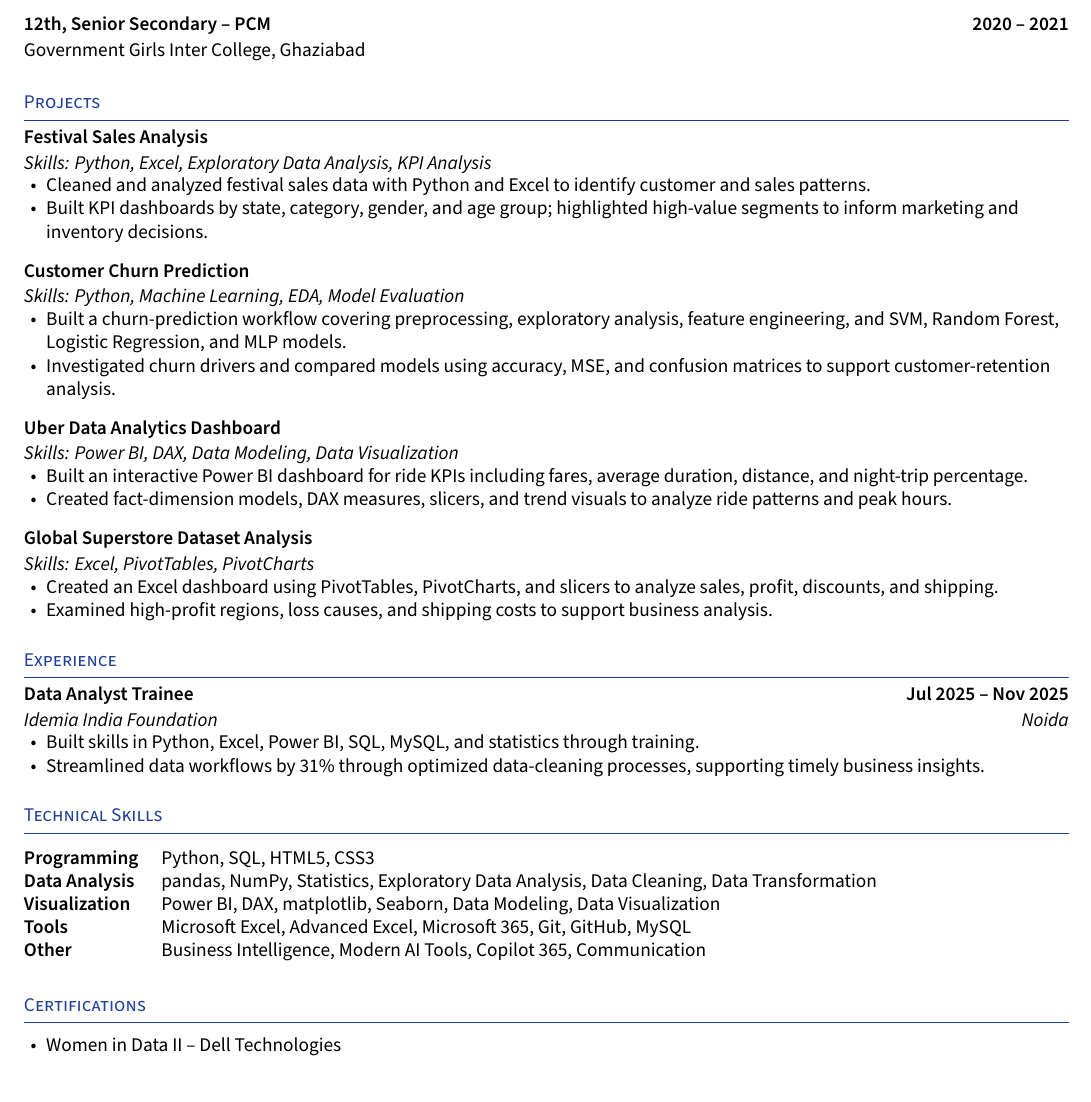
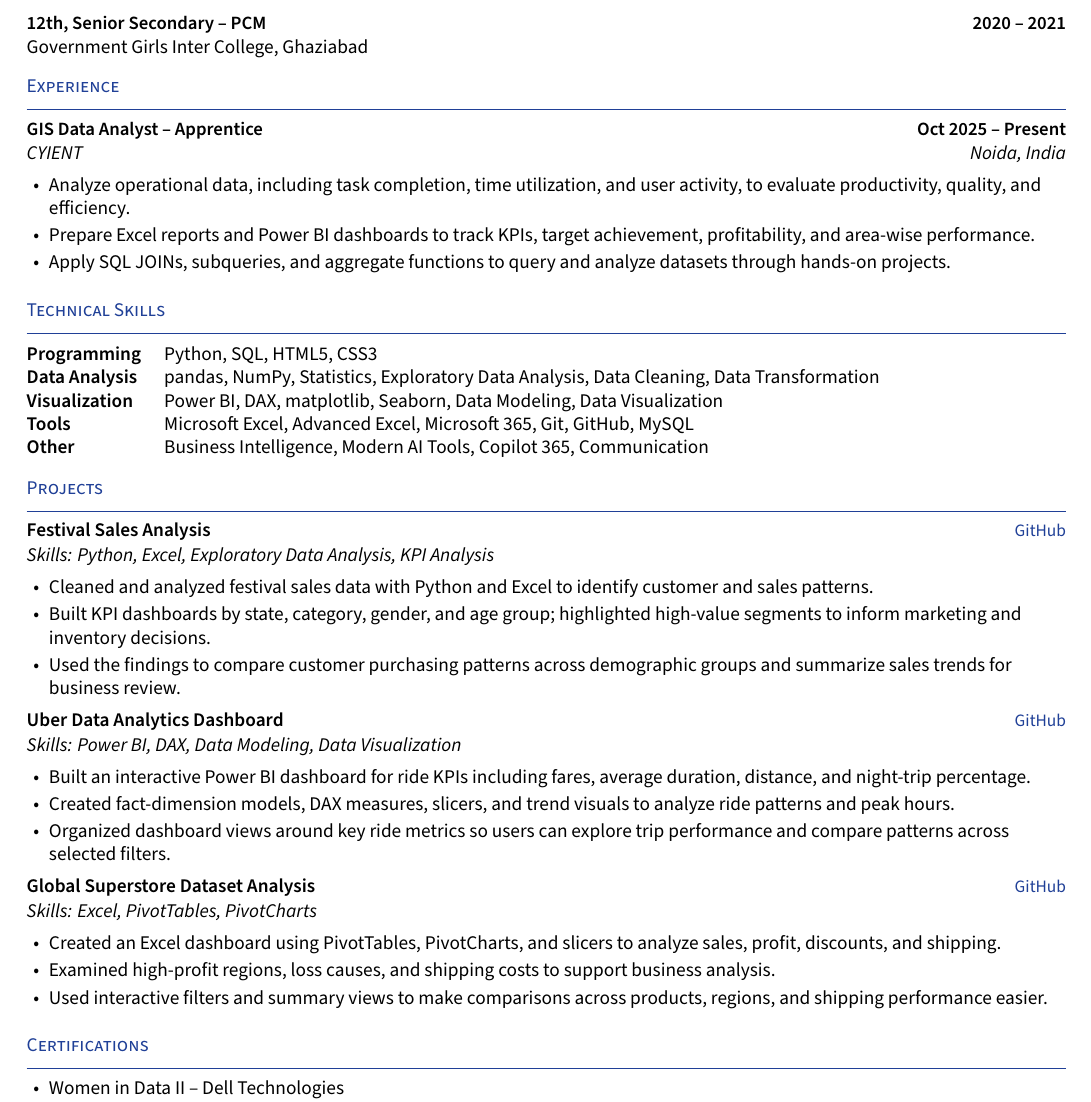
Before and after one commit to KalpanaBharti/Kalpana.Resume, a LaTeX CV (resume.tex): part of the page, cut so that both start at the same text. Compiled offline with XeLaTeX.

Commit message:
Update experience and refine resume layout [send-resume-email]

```diff
--- a/resume.tex
+++ b/resume.tex
@@ -17,7 +17,7 @@
 \usepackage{anyfontsize}
 \usepackage{fontawesome5}
 
-\geometry{margin=1cm,top=0.75cm,bottom=0.75cm}
+\geometry{margin=1.05cm,top=0.8cm,bottom=0.8cm}
 \setmainfont[BoldFont=SourceSansPro-Semibold.otf,ItalicFont=SourceSansPro-RegularIt.otf]{SourceSansPro-Regular.otf}
 \setsansfont{SourceSansPro-Semibold.otf}
 
@@ -71,41 +74,13 @@ MGM College of Engineering \& Technology \hfill CGPA: 7.2
 \subsection*{12th, Senior Secondary -- PCM \hfill 2020 -- 2021}
 Government Girls Inter College, Ghaziabad
 
-\section{Projects}
-\subsection*{Festival Sales Analysis}
-\subtext{Skills: Python, Excel, Exploratory Data Analysis, KPI Analysis}
+\section{Experience}
+\subsection*{GIS Data Analyst -- Apprentice \hfill Oct 2025 -- Present}
+\subtext{CYIENT \hfill Noida, India}
 \begin{zitemize}
-    \item Cleaned and analyzed festival sales data with Python and Excel to identify customer and sales patterns.
-    \item Built KPI dashboards by state, category, gender, and age group; highlighted high-value segments to inform marketing and inventory decisions.
-\end{zitemize}
-
-\subsection*{Customer Churn Prediction}
-\subtext{Skills: Python, Machine Learning, EDA, Model Evaluation}
-\begin{zitemize}
-    \item Built a churn-prediction workflow covering preprocessing, exploratory analysis, feature engineering, and SVM, Random Forest, Logistic Regression, and MLP models.
-    \item Investigated churn drivers and compared models using accuracy, MSE, and confusion matrices to support customer-retention analysis.
-\end{zitemize}
-
-\subsection*{Uber Data Analytics Dashboard}
-\subtext{Skills: Power BI, DAX, Data Modeling, Data Visualization}
-\begin{zitemize}
-    \item Built an interactive Power BI dashboard for ride KPIs including fares, average duration, distance, and night-trip percentage.
-    \item Created fact-dimension models, DAX measures, slicers, and trend visuals to analyze ride patterns and peak hours.
-\end{zitemize}
-
-\subsection*{Global Superstore Dataset Analysis}
-\subtext{Skills: Excel, PivotTables, PivotCharts}
-\begin{zitemize}
-    \item Created an Excel dashboard using PivotTables, PivotCharts, and slicers to analyze sales, profit, discounts, and shipping.
-    \item Examined high-profit regions, loss causes, and shipping costs to support business analysis.
-\end{zitemize}
-
-\section{Experience}
-\subsection*{Data Analyst Trainee \hfill Jul 2025 -- Nov 2025}
-\subtext{Idemia India Foundation \hfill Noida}
-\begin{zitemize}
-    \item Built skills in Python, Excel, Power BI, SQL, MySQL, and statistics through training.
-    \item Streamlined data workflows by 31\% through optimized data-cleaning processes, supporting timely business insights.
+    \item Analyze operational data, including task completion, time utilization, and user activity, to evaluate productivity, quality, and efficiency.
+    \item Prepare Excel reports and Power BI dashboards to track KPIs, target achievement, profitability, and area-wise performance.
+    \item Apply SQL JOINs, subqueries, and aggregate functions to query and analyze datasets through hands-on projects.
 \end{zitemize}
 
 \section{Technical Skills}
@@ -116,6 +91,31 @@ Government Girls Inter College, Ghaziabad
 \hskills{Tools} & Microsoft Excel, Advanced Excel, Microsoft 365, Git, GitHub, MySQL \\
 \hskills{Other} & Business Intelligence, Modern AI Tools, Copilot 365, Communication
 \end{tabularx}
+
+\section{Projects}
+\projecttitle{Festival Sales Analysis}{https://github.com/KalpanaBharti/Festival-Sales-Analysis}
+\subtext{Skills: Python, Excel, Exploratory Data Analysis, KPI Analysis}
+\begin{zitemize}
+    \item Cleaned and analyzed festival sales data with Python and Excel to identify customer and sales patterns.
+    \item Built KPI dashboards by state, category, gender, and age group; highlighted high-value segments to inform marketing and inventory decisions.
+    \item Used the findings to compare customer purchasing patterns across demographic groups and summarize sales trends for business review.
+\end{zitemize}
+
+\projecttitle{Uber Data Analytics Dashboard}{https://github.com/Kalpanabharti/Uber_Data_Analytics}
+\subtext{Skills: Power BI, DAX, Data Modeling, Data Visualization}
+\begin{zitemize}
+    \item Built an interactive Power BI dashboard for ride KPIs including fares, average duration, distance, and night-trip percentage.
+    \item Created fact-dimension models, DAX measures, slicers, and trend visuals to analyze ride patterns and peak hours.
+    \item Organized dashboard views around key ride metrics so users can explore trip performance and compare patterns across selected filters.
+\end{zitemize}
+
+\projecttitle{Global Superstore Dataset Analysis}{https://github.com/KalpanaBharti/MyStore-Data-Analysis}
+\subtext{Skills: Excel, PivotTables, PivotCharts}
+\begin{zitemize}
+    \item Created an Excel dashboard using PivotTables, PivotCharts, and slicers to analyze sales, profit, discounts, and shipping.
+    \item Examined high-profit regions, loss causes, and shipping costs to support business analysis.
+    \item Used interactive filters and summary views to make comparisons across products, regions, and shipping performance easier.
+\end{zitemize}
 
 \section{Certifications}
 \begin{zitemize}
```
Also changed, not shown: resume.tex (13 more changed lines).
